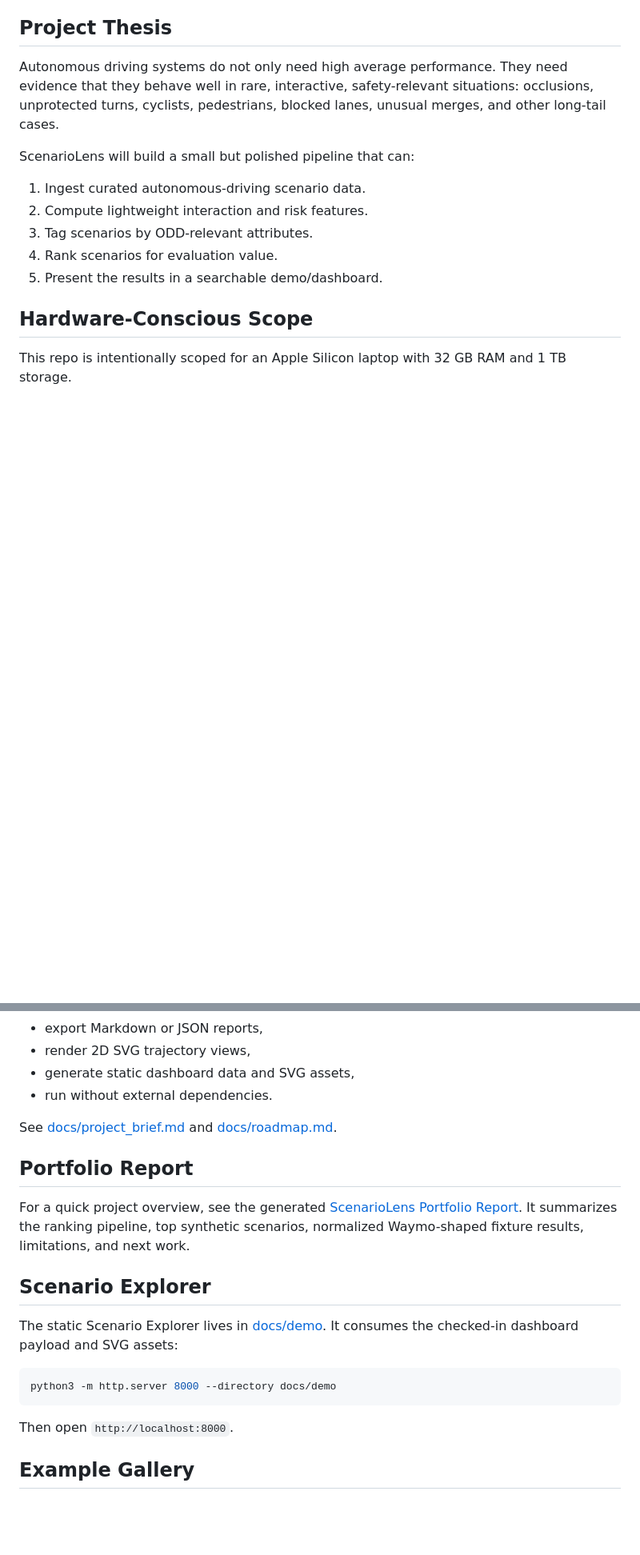
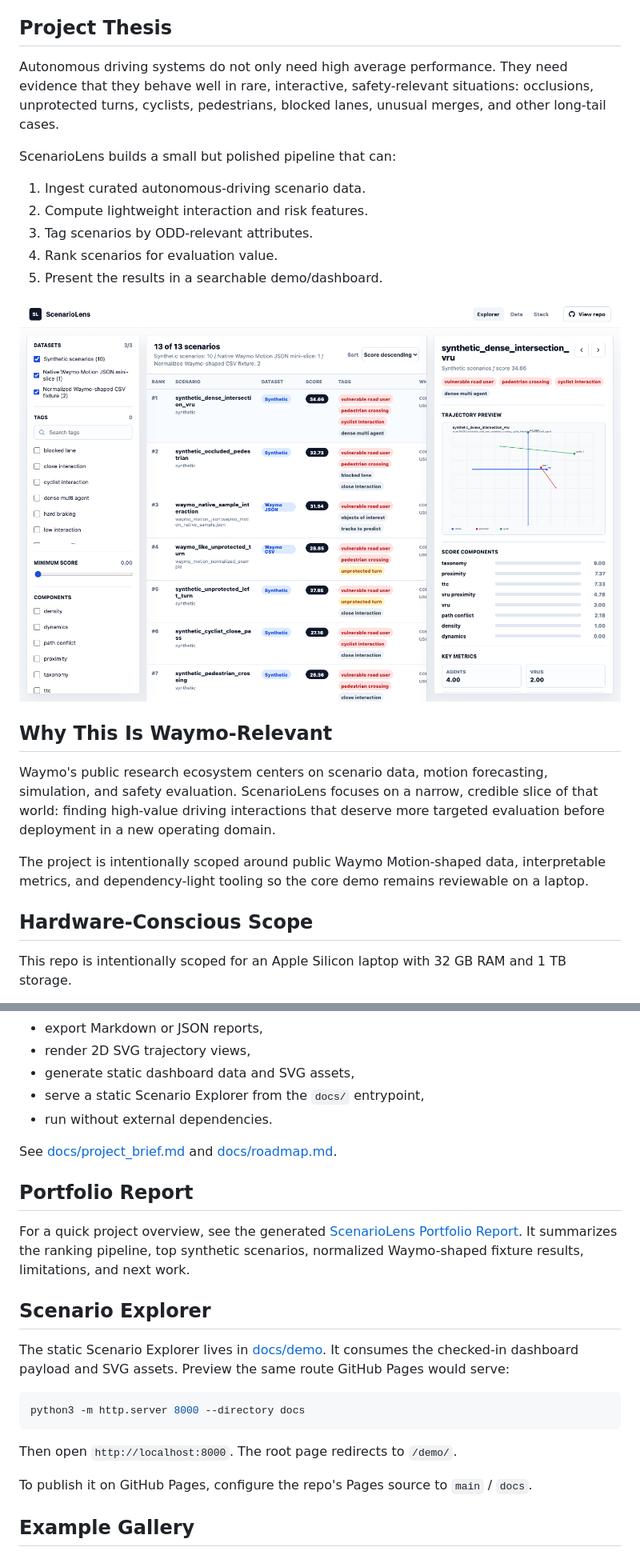
Before and after one commit to ethanvillalovoz/scenariolens, a Markdown page: README.md, 2 parts joined by grey strips. Shown at 80% size. Drawn GitHub-style; pictures changed too: docs/demo/assets/scenariolens-explorer.png (added); blank space fills up the shorter version.

Commit message:
Polish public demo presentation

````diff
--- a/README.md
+++ b/README.md
@@ -19,13 +21,26 @@ evidence that they behave well in rare, interactive, safety-relevant situations:
 occlusions, unprotected turns, cyclists, pedestrians, blocked lanes, unusual
 merges, and other long-tail cases.
 
-ScenarioLens will build a small but polished pipeline that can:
+ScenarioLens builds a small but polished pipeline that can:
 
 1. Ingest curated autonomous-driving scenario data.
 2. Compute lightweight interaction and risk features.
 3. Tag scenarios by ODD-relevant attributes.
 4. Rank scenarios for evaluation value.
 5. Present the results in a searchable demo/dashboard.
+
+![ScenarioLens Explorer dashboard](docs/demo/assets/scenariolens-explorer.png)
+
+## Why This Is Waymo-Relevant
+
+Waymo's public research ecosystem centers on scenario data, motion forecasting,
+simulation, and safety evaluation. ScenarioLens focuses on a narrow, credible
+slice of that world: finding high-value driving interactions that deserve more
+targeted evaluation before deployment in a new operating domain.
+
+The project is intentionally scoped around public Waymo Motion-shaped data,
+interpretable metrics, and dependency-light tooling so the core demo remains
+reviewable on a laptop.
 
 ## Hardware-Conscious Scope
 
@@ -71,6 +87,7 @@ scenario records. The current prototype can:
 - export Markdown or JSON reports,
 - render 2D SVG trajectory views,
 - generate static dashboard data and SVG assets,
+- serve a static Scenario Explorer from the `docs/` entrypoint,
 - run without external dependencies.
 
 See [docs/project_brief.md](docs/project_brief.md) and
@@ -86,13 +103,17 @@ results, limitations, and next work.
 ## Scenario Explorer
 
 The static Scenario Explorer lives in [docs/demo](docs/demo). It consumes the
-checked-in dashboard payload and SVG assets:
+checked-in dashboard payload and SVG assets. Preview the same route GitHub Pages
+would serve:
 
 ```bash
-python3 -m http.server 8000 --directory docs/demo
+python3 -m http.server 8000 --directory docs
 ```
 
-Then open `http://localhost:8000`.
+Then open `http://localhost:8000`. The root page redirects to `/demo/`.
+
+To publish it on GitHub Pages, configure the repo's Pages source to `main` /
+`docs`.
 
 ## Example Gallery
 
````
Also changed, not shown: other parts of README.md (+7 -4 lines), docs/demo/README.md (+7 -2 lines), docs/roadmap.md (+6 -1 lines), 4 other files.
